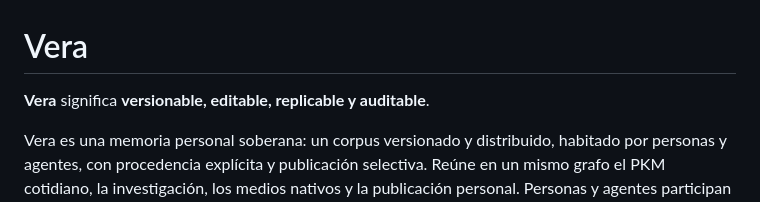
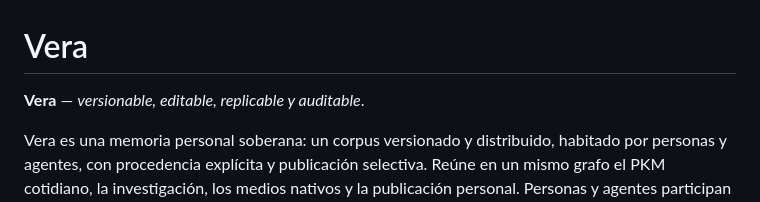
Before and after one commit to hspencer/vera, a Markdown page: README.md, the part around the change. Drawn GitHub-style.

Commit message:
docs: refine Vera wordmark

```diff
--- a/README.md
+++ b/README.md
@@ -1,6 +1,6 @@
 # Vera
 
-**Vera** significa **versionable, editable, replicable y auditable**.
+**Vera** — _versionable, editable, replicable y auditable_.
 
 Vera es una memoria personal soberana: un corpus versionado y distribuido,
 habitado por personas y agentes, con procedencia explícita y publicación
```
